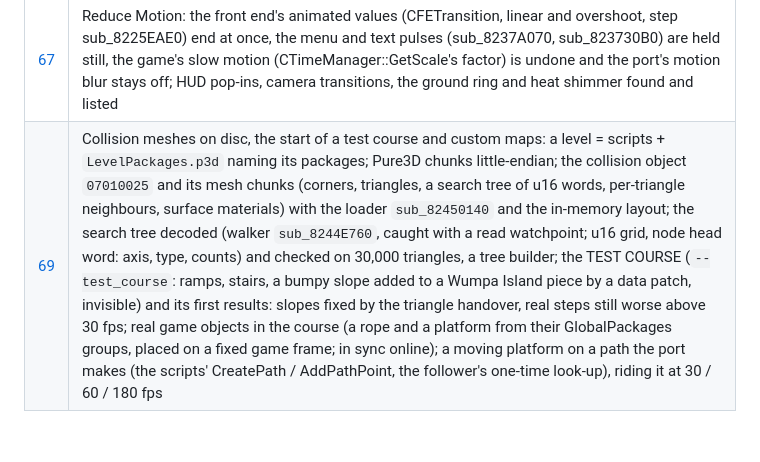
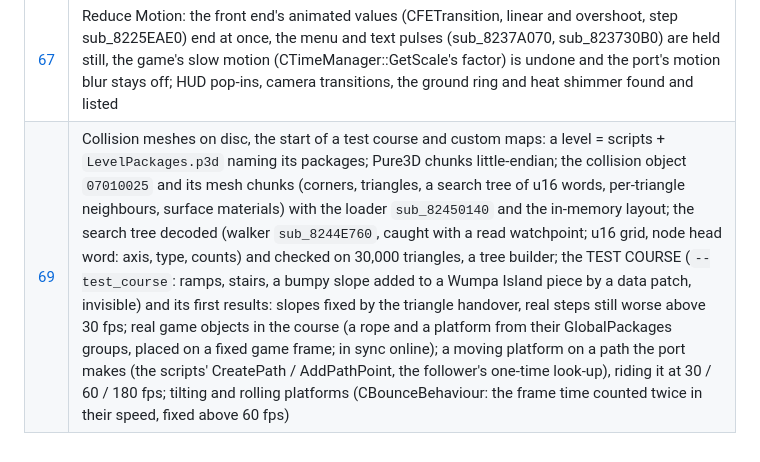
Before and after one commit to Maxilure/MindOver-Recomp, a Markdown page: docs/findings/README.md, the part around the change. GitHub-like rendering.

```diff
--- a/docs/findings/README.md
+++ b/docs/findings/README.md
@@ -88,4 +88,4 @@ search for that tag to replace them once the game's own names are found
 | [65](65-visual-sensitivity.md) | Visual sensitivity: Reduce Screen Flashes weakens, in the native renderer, the screen-wide fx grid glows (15 %), glowing particles, attack ribbons and glowing meshes (30 %, menus' and HUD's glows included), the characters' yellow glow (25 %) and glowing outline (40 %), effects' proximity lights (35 %); what is not covered yet |
 | [66](66-camera-shake.md) | Camera shake: every gameplay shake (script `CameraShake`, `CActionCameraShake`) goes through the camera manager's sub_8223A950 to CCameraBehaviourController (message 7/5, strength at +0xB8, falloff over 40 units, decay 10/s, wobble size ~ strength^2); the Camera Shake setting (Off / Low / Medium / Original) scales the wobble in its update sub_82104B70 without changing the length |
 | [67](67-reduce-motion.md) | Reduce Motion: the front end's animated values (CFETransition, linear and overshoot, step sub_8225EAE0) end at once, the menu and text pulses (sub_8237A070, sub_823730B0) are held still, the game's slow motion (CTimeManager::GetScale's factor) is undone and the port's motion blur stays off; HUD pop-ins, camera transitions, the ground ring and heat shimmer found and listed |
-| [69](69-collision-and-custom-maps.md) | Collision meshes on disc, the start of a test course and custom maps: a level = scripts + `LevelPackages.p3d` naming its packages; Pure3D chunks little-endian; the collision object `07010025` and its mesh chunks (corners, triangles, a search tree of u16 words, per-triangle neighbours, surface materials) with the loader `sub_82450140` and the in-memory layout; the search tree decoded (walker `sub_8244E760`, caught with a read watchpoint; u16 grid, node head word: axis, type, counts) and checked on 30,000 triangles, a tree builder; the TEST COURSE (`--test_course`: ramps, stairs, a bumpy slope added to a Wumpa Island piece by a data patch, invisible) and its first results: slopes fixed by the triangle handover, real steps still worse above 30 fps; real game objects in the course (a rope and a platform from their GlobalPackages groups, placed on a fixed game frame; in sync online); a moving platform on a path the port makes (the scripts' CreatePath / AddPathPoint, the follower's one-time look-up), riding it at 30 / 60 / 180 fps |
+| [69](69-collision-and-custom-maps.md) | Collision meshes on disc, the start of a test course and custom maps: a level = scripts + `LevelPackages.p3d` naming its packages; Pure3D chunks little-endian; the collision object `07010025` and its mesh chunks (corners, triangles, a search tree of u16 words, per-triangle neighbours, surface materials) with the loader `sub_82450140` and the in-memory layout; the search tree decoded (walker `sub_8244E760`, caught with a read watchpoint; u16 grid, node head word: axis, type, counts) and checked on 30,000 triangles, a tree builder; the TEST COURSE (`--test_course`: ramps, stairs, a bumpy slope added to a Wumpa Island piece by a data patch, invisible) and its first results: slopes fixed by the triangle handover, real steps still worse above 30 fps; real game objects in the course (a rope and a platform from their GlobalPackages groups, placed on a fixed game frame; in sync online); a moving platform on a path the port makes (the scripts' CreatePath / AddPathPoint, the follower's one-time look-up), riding it at 30 / 60 / 180 fps; tilting and rolling platforms (CBounceBehaviour: the frame time counted twice in their speed, fixed above 60 fps) |
```
Also changed, not shown: docs/findings/69-collision-and-custom-maps.md (+80 -0 lines), tools/release/RELEASE_NOTES.md (+9 -0 lines), docs/images/rolling-wheel-high-fps.jpg (added), 4 other files.
